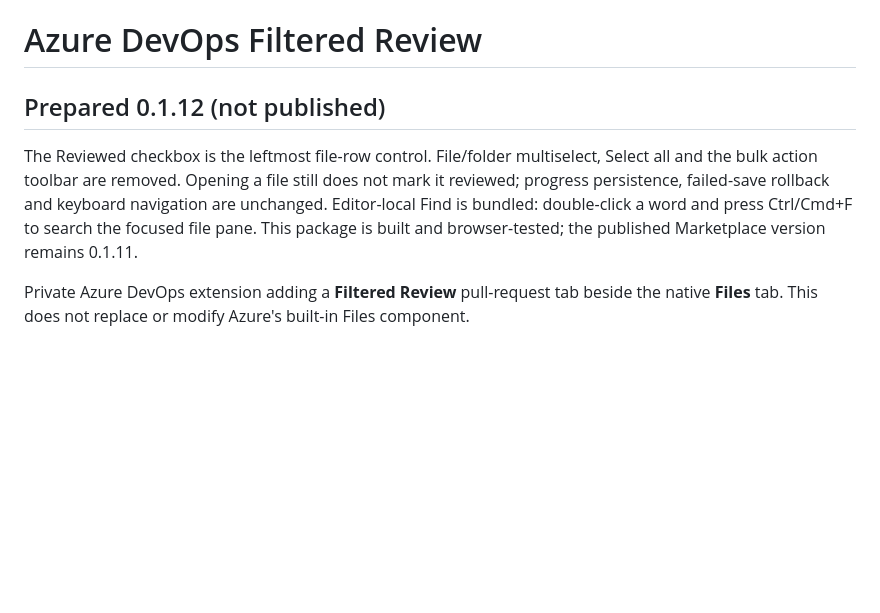
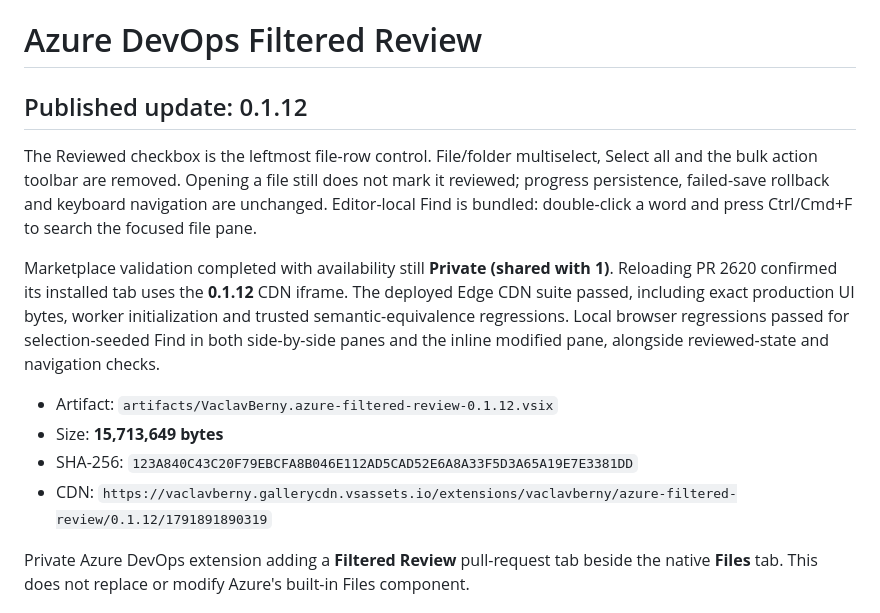
Before and after one commit to 4dwaffle/azure-devops-review, a Markdown page: azure-tab/README.md, the part around the change. GitHub-like rendering; blank space fills up the shorter version.

Commit message:
Document verified Marketplace release 0.1.12
Co-authored-by: Copilot App <223556219+Copilot@users.noreply.github.com>

```diff
--- a/azure-tab/README.md
+++ b/azure-tab/README.md
@@ -1,8 +1,15 @@
 # Azure DevOps Filtered Review
 
-## Prepared 0.1.12 (not published)
+## Published update: 0.1.12
 
-The Reviewed checkbox is the leftmost file-row control. File/folder multiselect, Select all and the bulk action toolbar are removed. Opening a file still does not mark it reviewed; progress persistence, failed-save rollback and keyboard navigation are unchanged. Editor-local Find is bundled: double-click a word and press Ctrl/Cmd+F to search the focused file pane. This package is built and browser-tested; the published Marketplace version remains 0.1.11.
+The Reviewed checkbox is the leftmost file-row control. File/folder multiselect, Select all and the bulk action toolbar are removed. Opening a file still does not mark it reviewed; progress persistence, failed-save rollback and keyboard navigation are unchanged. Editor-local Find is bundled: double-click a word and press Ctrl/Cmd+F to search the focused file pane.
+
+Marketplace validation completed with availability still **Private (shared with 1)**. Reloading PR 2620 confirmed its installed tab uses the **0.1.12** CDN iframe. The deployed Edge CDN suite passed, including exact production UI bytes, worker initialization and trusted semantic-equivalence regressions. Local browser regressions passed for selection-seeded Find in both side-by-side panes and the inline modified pane, alongside reviewed-state and navigation checks.
+
+- Artifact: `artifacts/VaclavBerny.azure-filtered-review-0.1.12.vsix`
+- Size: **15,713,649 bytes**
+- SHA-256: `123A840C43C20F79EBCFA8B046E112AD5CAD52E6A8A33F5D3A65A19E7E3381DD`
+- CDN: `https://vaclavberny.gallerycdn.vsassets.io/extensions/vaclavberny/azure-filtered-review/0.1.12/1791891890319`
 
 
 Private Azure DevOps extension adding a **Filtered Review** pull-request tab beside the native **Files** tab. This does not replace or modify Azure's built-in Files component.
```
